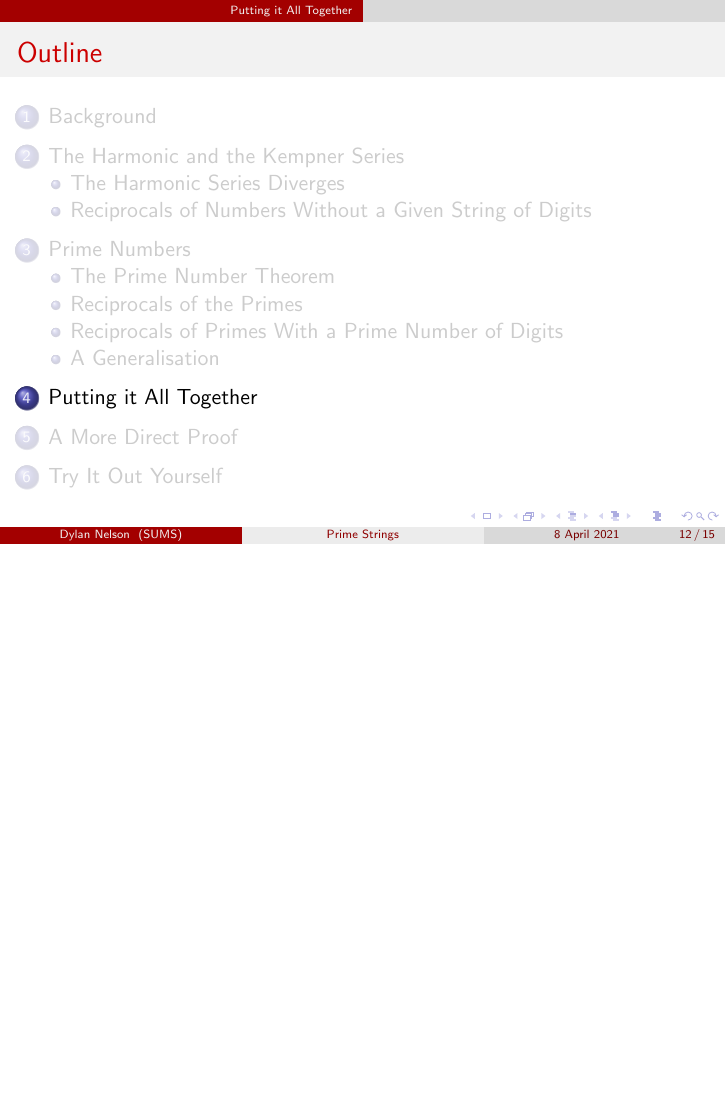
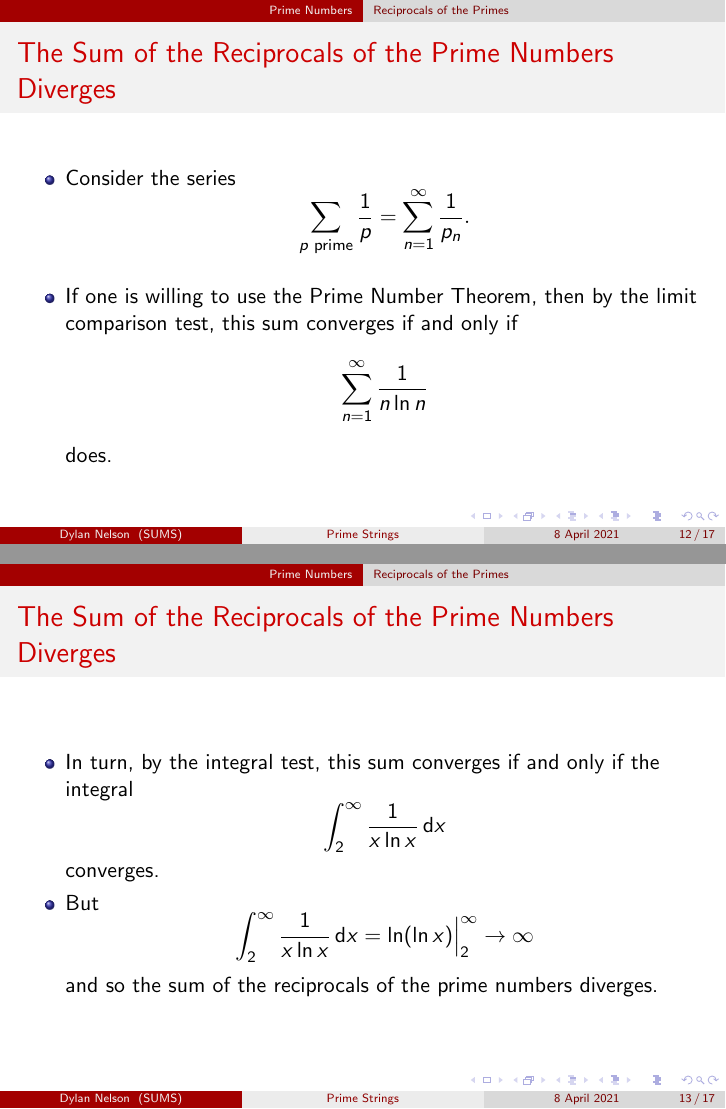
Before and after one commit to dlnnlsn/prime-strings-talk, LaTeX slides (talk.tex): page 21 of 26 before the commit and pages 22 and 24 of 30 after it, the two joined at a grey line, the shorter picture padded with empty space. Compiled offline with pdfLaTeX.

Commit message:
add proof that reciprocals of primes diverges

```diff
--- a/talk.tex
+++ b/talk.tex
@@ -2,6 +2,8 @@
 
 \usepackage{graphicx}
 \usepackage{multicol}
+
+\newcommand{\dif}{\ensuremath{\operatorname{d}\!}}
 
 \usetheme{CambridgeUS}
 
@@ -147,6 +149,43 @@
 \end{frame}
 
 \subsection{Reciprocals of the Primes}
+
+\begin{frame}
+    \frametitle{The Sum of the Reciprocals of the Prime Numbers Diverges}
+
+    \begin{itemize}
+        \item Consider the series
+        \[
+            \sum_{p \text{ prime}} \frac{1}{p} = \sum_{n = 1}^{\infty} \frac{1}{p_n}.
+        \] \pause
+        \item If one is willing to use the Prime Number Theorem, then by the limit comparison test, this sum converges if and only if
+        \[
+            \sum_{n = 1}^{\infty} \frac{1}{n \ln n}
+        \]
+        does.
+    \end{itemize}
+
+\end{frame}
+
+\begin{frame}
+    \frametitle{The Sum of the Reciprocals of the Prime Numbers Diverges}
+
+    \begin{itemize}
+        \item In turn, by the integral test, this sum converges if and only if the integral
+        \[
+            \int_2^\infty \frac{1}{x \ln x} \dif x
+        \]
+        converges. \pause
+        \item But
+        \[
+            \int_2^\infty \frac{1}{x \ln x} \dif x = \ln(\ln x) \Big|_{2}^{\infty} \to \infty
+        \]
+        and so the sum of the reciprocals of the prime numbers diverges.
+
+    \end{itemize}
+
+\end{frame}
+
 \subsection{Reciprocals of Primes With a Prime Number of Digits}
 \subsection{A Generalisation}
 
```
